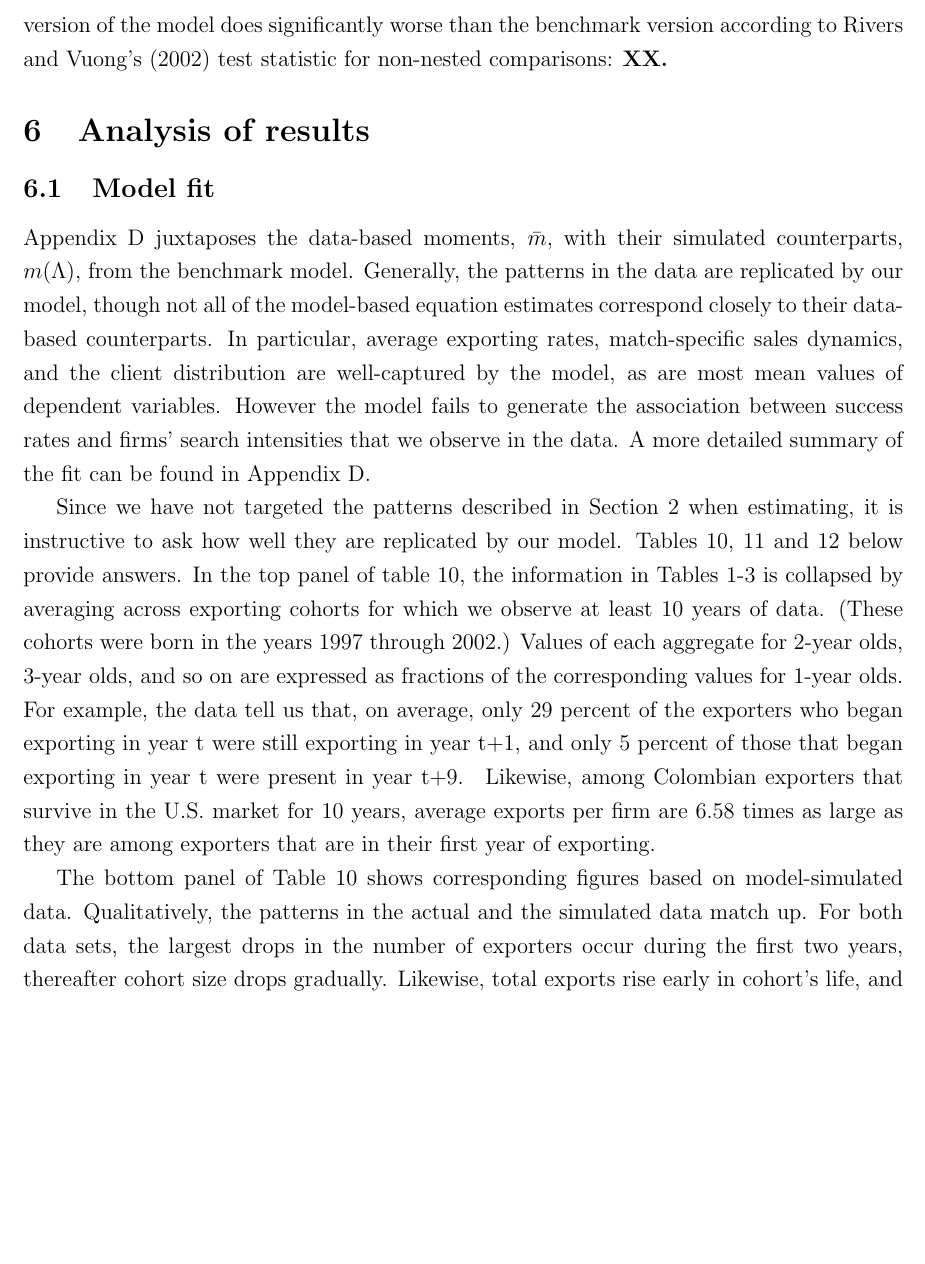
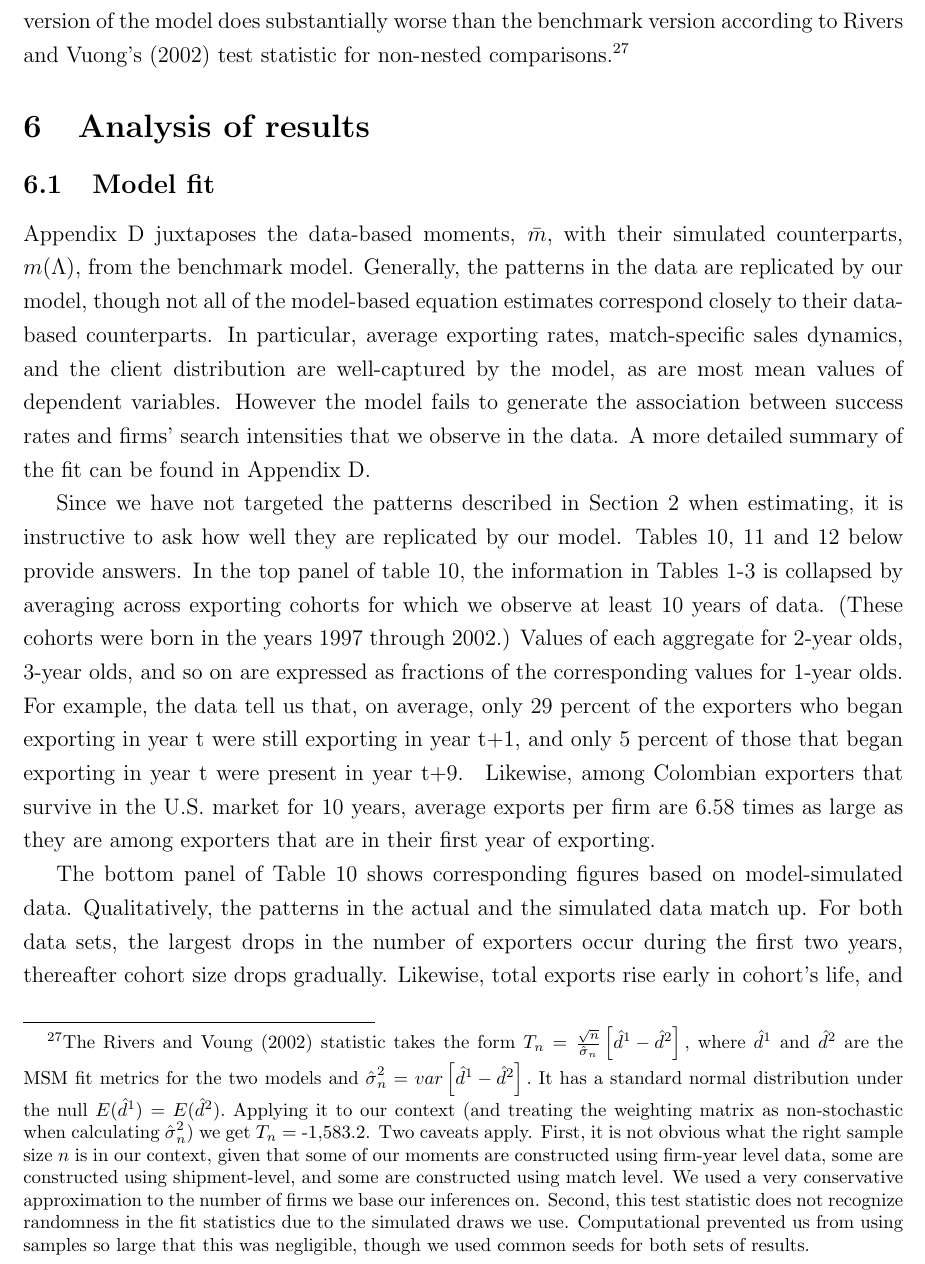
Before and after one commit to veryshuai/EEJKT_writeup, a LaTeX thesis (writeup.tex): part of page 31 of 55 before the commit and part of page 31 of 56 after it, cut so that both start at the same text, the shorter picture padded with empty space. Compiled offline with pdfLaTeX; a LaTeX package or settings file that is missing is left out.

Commit message:
updated discussion of Rivers-Quang test

```diff
--- a/writeup.tex
+++ b/writeup.tex
@@ -1826,8 +1827,23 @@ $\kappa _{0}^{f}=5,982$).\ Higher search costs scalars and larger network
 effects appear to help the model explain the observed pattern of small,
 gradual growth and eventual dominance of high-$\theta $ entrants without
 relying on learning effects. However, the no-learning version of the model
-does significantly worse than the benchmark version according to Rivers and
-Vuong's (2002) test statistic for non-nested comparisons: \textbf{XX.}
+does substantially worse than the benchmark version according to Rivers and
+Vuong's (2002) test statistic for non-nested comparisons.\footnote{%
+The Rivers and Voung (2002) statistic takes the form $T_{n}=\frac{\sqrt{n}}{%
+\hat{\sigma}_{n}}\left[ \hat{d}^{1}-\hat{d}^{2}\right] ,$ where $\hat{d}^{1}$
+and $\hat{d}^{2}$ are the MSM fit metrics for the two models and $\hat{\sigma%
+}_{n}^{2}=var\left[ \hat{d}^{1}-\hat{d}^{2}\right] .$ It has a standard
+normal distribution under the null $E(\hat{d}^{1})=E(\hat{d}^{2}).$ Applying
+it to our context (and treating the weighting matrix as non-stochastic when
+calculating $\hat{\sigma}_{n}^{2}$) we get $T_{n}=$ -1,583.2. Two caveats
+apply. First, it is not obvious what the right sample size $n$ is in our
+context, given that some of our moments are constructed using firm-year
+level data, some are constructed using shipment-level, and some are
+constructed using match level. We used a very conservative approximation to
+the number of firms we base our inferences on. Second, this test statistic
+does not recognize randomness in the fit statistics due to the simulated
+draws we use. Computational prevented us from using samples so large that
+this was negligible, though we used common seeds for both sets of results.}
 
 \section{Analysis of results}
 
```
Also changed, not shown: writeup.pdf, writeup.tex (3 more changed lines), 3 other files.
